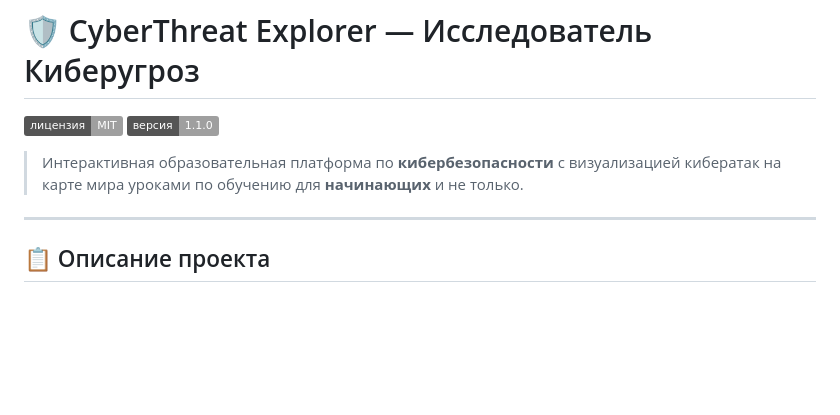
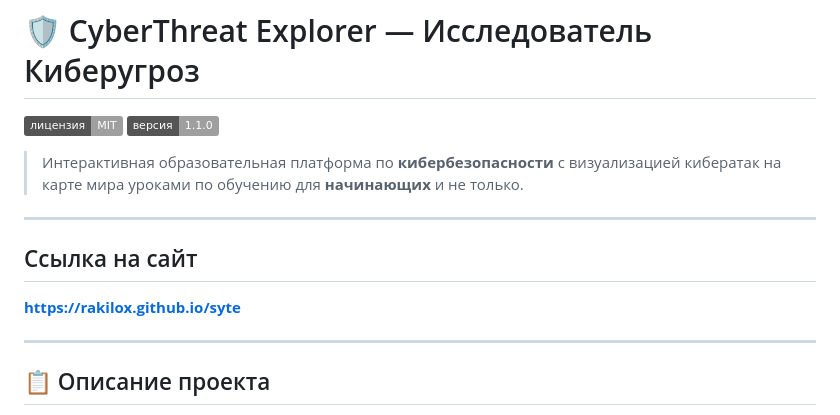
Before and after one commit to RakIlox/syte, a Markdown page: README.md, the part around the change. Drawn GitHub-style; badges without logos; blank space fills up the shorter version.

```diff
--- a/README.md
+++ b/README.md
@@ -4,6 +4,12 @@
 [![Версия](https://img.shields.io/badge/версия-1.1.0-зелёный.svg)](CHANGELOG.md)
 
 > Интерактивная образовательная платформа по **кибербезопасности** с визуализацией кибератак на карте мира уроками по обучению для **начинающих** и не только.
+
+---
+
+## Ссылка на сайт
+
+**https://rakilox.github.io/syte**
 
 ---
 
```
Also changed, not shown: README-new.md (deleted, +0 -1 lines), TODO.md (deleted, +0 -9 lines).
